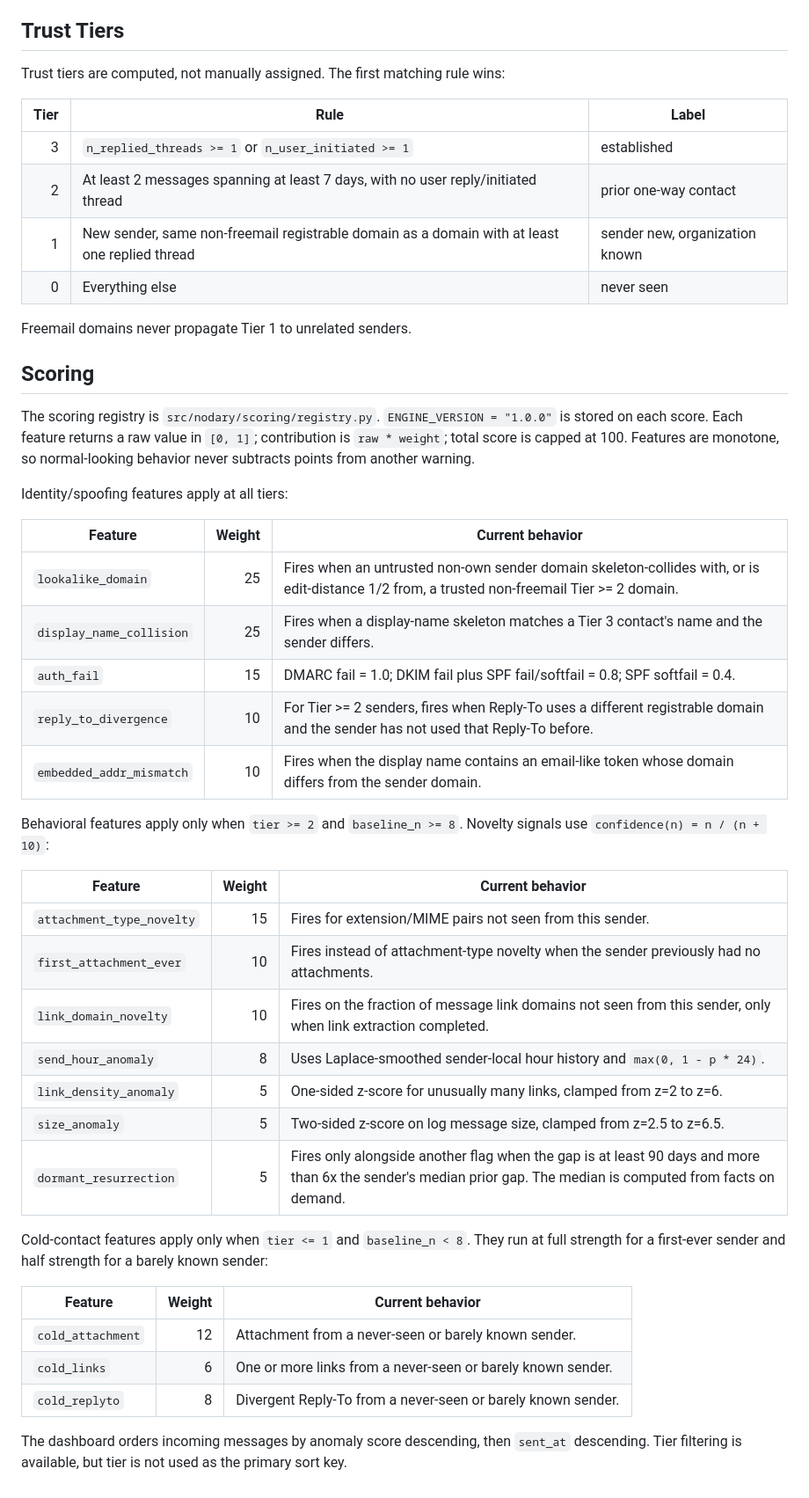
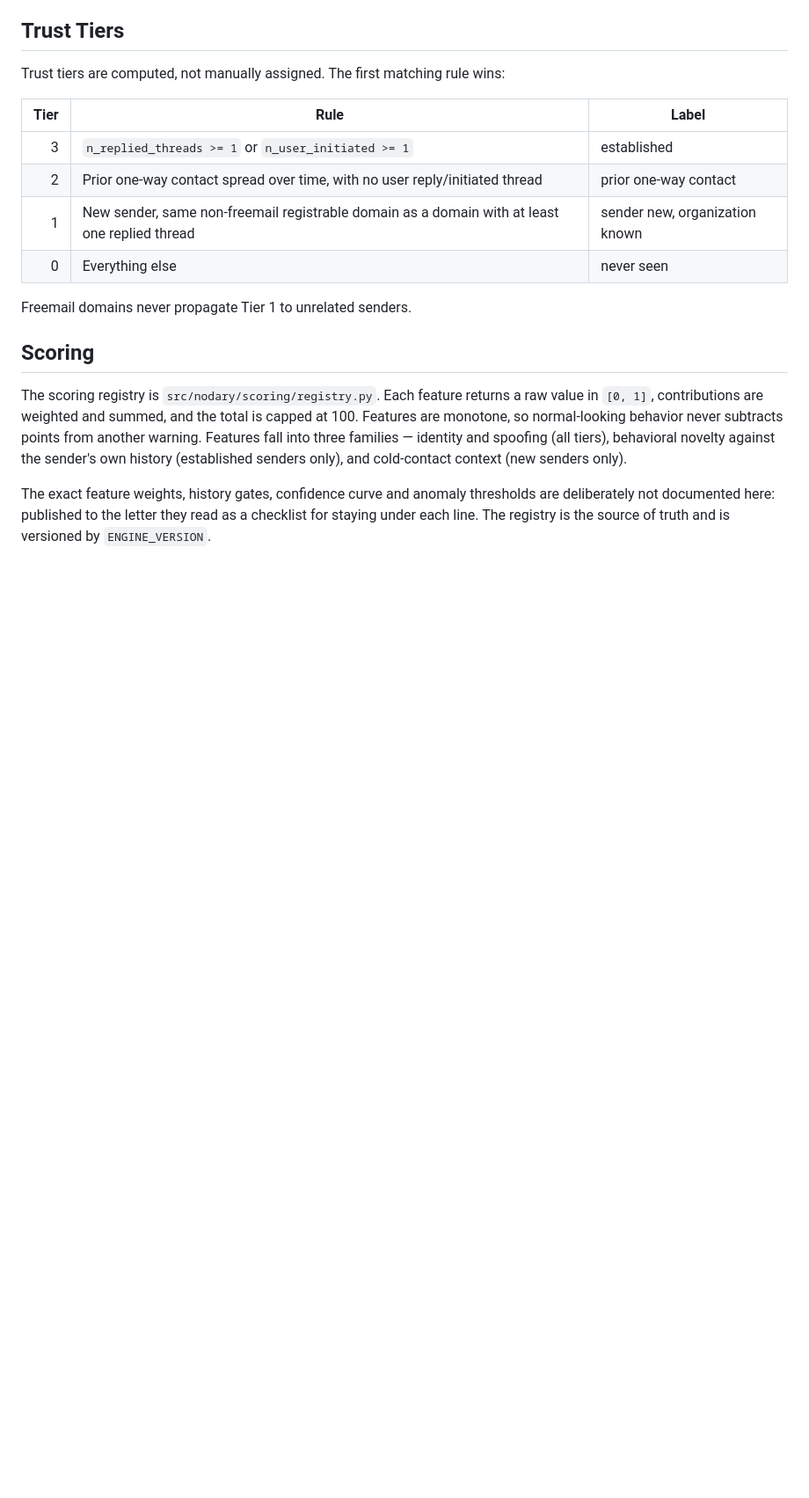
Before and after one commit to jacobyoby/nodary, a Markdown page: docs/DESIGN.md, the part around the change. Shown at 88% size. Drawn GitHub-style; blank space fills up the shorter version.

```diff
--- a/docs/DESIGN.md
+++ b/docs/DESIGN.md
@@ -140,7 +140,7 @@ Trust tiers are computed, not manually assigned. The first matching rule wins:
 | Tier | Rule | Label |
 |---:|---|---|
 | 3 | `n_replied_threads >= 1` or `n_user_initiated >= 1` | established |
-| 2 | At least 2 messages spanning at least 7 days, with no user reply/initiated thread | prior one-way contact |
+| 2 | Prior one-way contact spread over time, with no user reply/initiated thread | prior one-way contact |
 | 1 | New sender, same non-freemail registrable domain as a domain with at least one replied thread | sender new, organization known |
 | 0 | Everything else | never seen |
 
@@ -148,45 +148,14 @@ Freemail domains never propagate Tier 1 to unrelated senders.
 
 ## Scoring
 
-The scoring registry is `src/nodary/scoring/registry.py`.
-`ENGINE_VERSION = "1.0.0"` is stored on each score. Each feature returns a raw
-value in `[0, 1]`; contribution is `raw * weight`; total score is capped at
-100. Features are monotone, so normal-looking behavior never subtracts points
-from another warning.
+The scoring registry is `src/nodary/scoring/registry.py`. Each feature returns a
+raw value in `[0, 1]`, contributions are weighted and summed, and the total is
+capped at 100. Features are monotone, so normal-looking behavior never subtracts
+points from another warning. Features fall into three families — identity and
+spoofing (all tiers), behavioral novelty against the sender's own history
+(established senders only), and cold-contact context (new senders only).
 
-Identity/spoofing features apply at all tiers:
-
-| Feature | Weight | Current behavior |
-|---|---:|---|
-| `lookalike_domain` | 25 | Fires when an untrusted non-own sender domain skeleton-collides with, or is edit-distance 1/2 from, a trusted non-freemail Tier >= 2 domain. |
-| `display_name_collision` | 25 | Fires when a display-name skeleton matches a Tier 3 contact's name and the sender differs. |
-| `auth_fail` | 15 | DMARC fail = 1.0; DKIM fail plus SPF fail/softfail = 0.8; SPF softfail = 0.4. |
-| `reply_to_divergence` | 10 | For Tier >= 2 senders, fires when Reply-To uses a different registrable domain and the sender has not used that Reply-To before. |
-| `embedded_addr_mismatch` | 10 | Fires when the display name contains an email-like token whose domain differs from the sender domain. |
-
-Behavioral features apply only when `tier >= 2` and `baseline_n >= 8`.
-Novelty signals use `confidence(n) = n / (n + 10)`:
-
-| Feature | Weight | Current behavior |
-|---|---:|---|
-| `attachment_type_novelty` | 15 | Fires for extension/MIME pairs not seen from this sender. |
-| `first_attachment_ever` | 10 | Fires instead of attachment-type novelty when the sender previously had no attachments. |
-| `link_domain_novelty` | 10 | Fires on the fraction of message link domains not seen from this sender, only when link extraction completed. |
-| `send_hour_anomaly` | 8 | Uses Laplace-smoothed sender-local hour history and `max(0, 1 - p * 24)`. |
-| `link_density_anomaly` | 5 | One-sided z-score for unusually many links, clamped from z=2 to z=6. |
-| `size_anomaly` | 5 | Two-sided z-score on log message size, clamped from z=2.5 to z=6.5. |
-| `dormant_resurrection` | 5 | Fires only alongside another flag when the gap is at least 90 days and more than 6x the sender's median prior gap. The median is computed from facts on demand. |
-
-Cold-contact features apply only when `tier <= 1` and `baseline_n < 8`.
-They run at full strength for a first-ever sender and half strength for a
-barely known sender:
-
-| Feature | Weight | Current behavior |
-|---|---:|---|
-| `cold_attachment` | 12 | Attachment from a never-seen or barely known sender. |
-| `cold_links` | 6 | One or more links from a never-seen or barely known sender. |
-| `cold_replyto` | 8 | Divergent Reply-To from a never-seen or barely known sender. |
-
-The dashboard orders incoming messages by anomaly score descending, then
-`sent_at` descending. Tier filtering is available, but tier is not used as the
-primary sort key.
+The exact feature weights, history gates, confidence curve and anomaly
+thresholds are deliberately not documented here: published to the letter they
+read as a checklist for staying under each line. The registry is the source of
+truth and is versioned by `ENGINE_VERSION`.
```
Also changed, not shown: README.md (+28 -28 lines).
